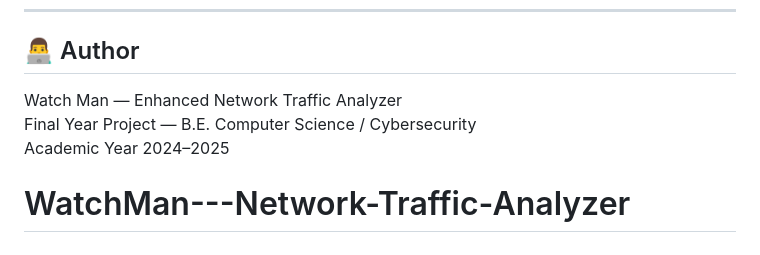
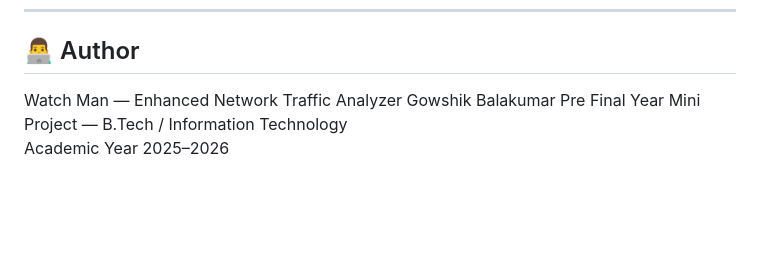
Before and after one commit to gowshikbalakumar/WatchMan---Network-Traffic-Analyzer, a Markdown page: README.md, the part around the change. GitHub-like rendering; blank space fills up the shorter version.

Commit message:
Revise author and project year details in README
Updated author information and project details in README.

```diff
--- a/README.md
+++ b/README.md
@@ -219,6 +219,6 @@ Browser  ←──2s poll──→  Flask REST API
 ## 👨‍💻 Author
 
 Watch Man — Enhanced Network Traffic Analyzer
-Final Year Project — B.E. Computer Science / Cybersecurity
-Academic Year 2024–2025
-# WatchMan---Network-Traffic-Analyzer
+Gowshik Balakumar
+Pre Final Year Mini Project — B.Tech / Information Technology
+Academic Year 2025–2026
```
